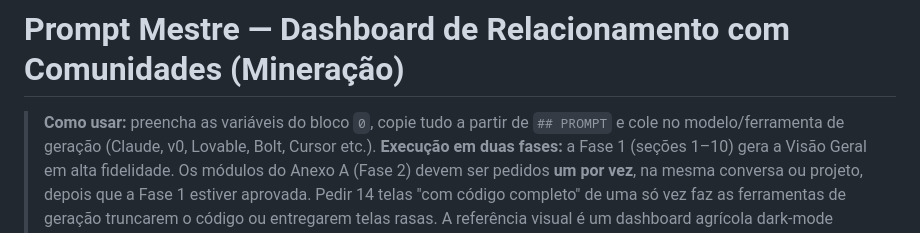
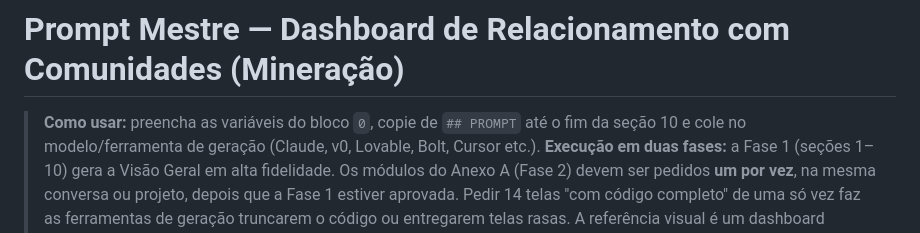
Before and after one commit to Tiagoogle/fala-comunidade, a Markdown page: docs/prompts/prompt-mestre-dashboard-comunidades.md, the part around the change. GitHub-like rendering.

Commit message:
docs: delimita o trecho a copiar na Fase 1
Co-Authored-By: Claude Opus 5.5 <noreply@anthropic.com>
Claude-Session: https://claude.ai/code/session_01BiqA1kSoJrxbj8RpcWCQqc

```diff
--- a/docs/prompts/prompt-mestre-dashboard-comunidades.md
+++ b/docs/prompts/prompt-mestre-dashboard-comunidades.md
@@ -1,6 +1,6 @@
 # Prompt Mestre — Dashboard de Relacionamento com Comunidades (Mineração)
 
-> **Como usar:** preencha as variáveis do bloco `0`, copie tudo a partir de `## PROMPT` e cole no
+> **Como usar:** preencha as variáveis do bloco `0`, copie de `## PROMPT` até o fim da seção 10 e cole no
 > modelo/ferramenta de geração (Claude, v0, Lovable, Bolt, Cursor etc.).
 > **Execução em duas fases:** a Fase 1 (seções 1–10) gera a Visão Geral em alta fidelidade.
 > Os módulos do Anexo A (Fase 2) devem ser pedidos **um por vez**, na mesma conversa ou projeto,
```
